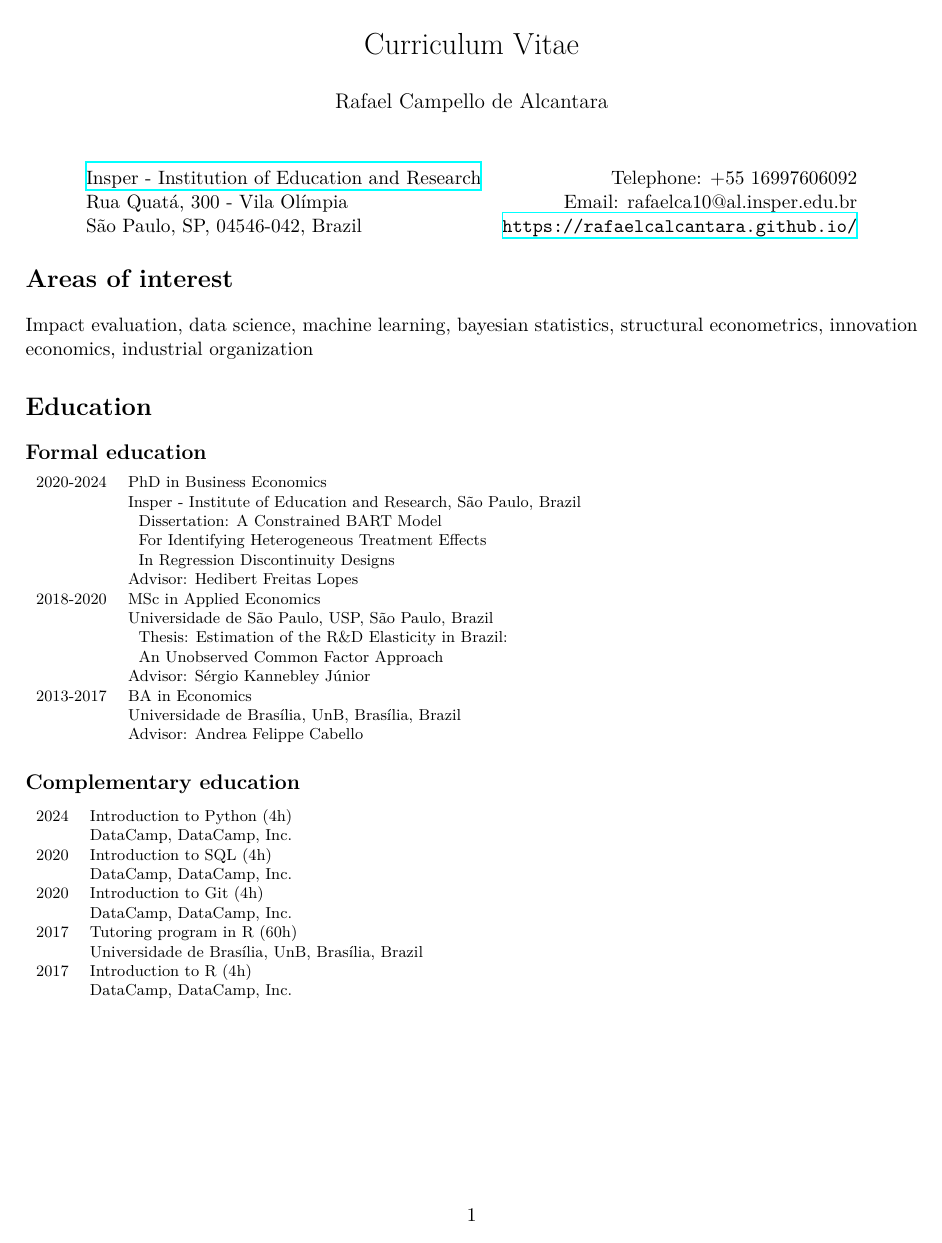
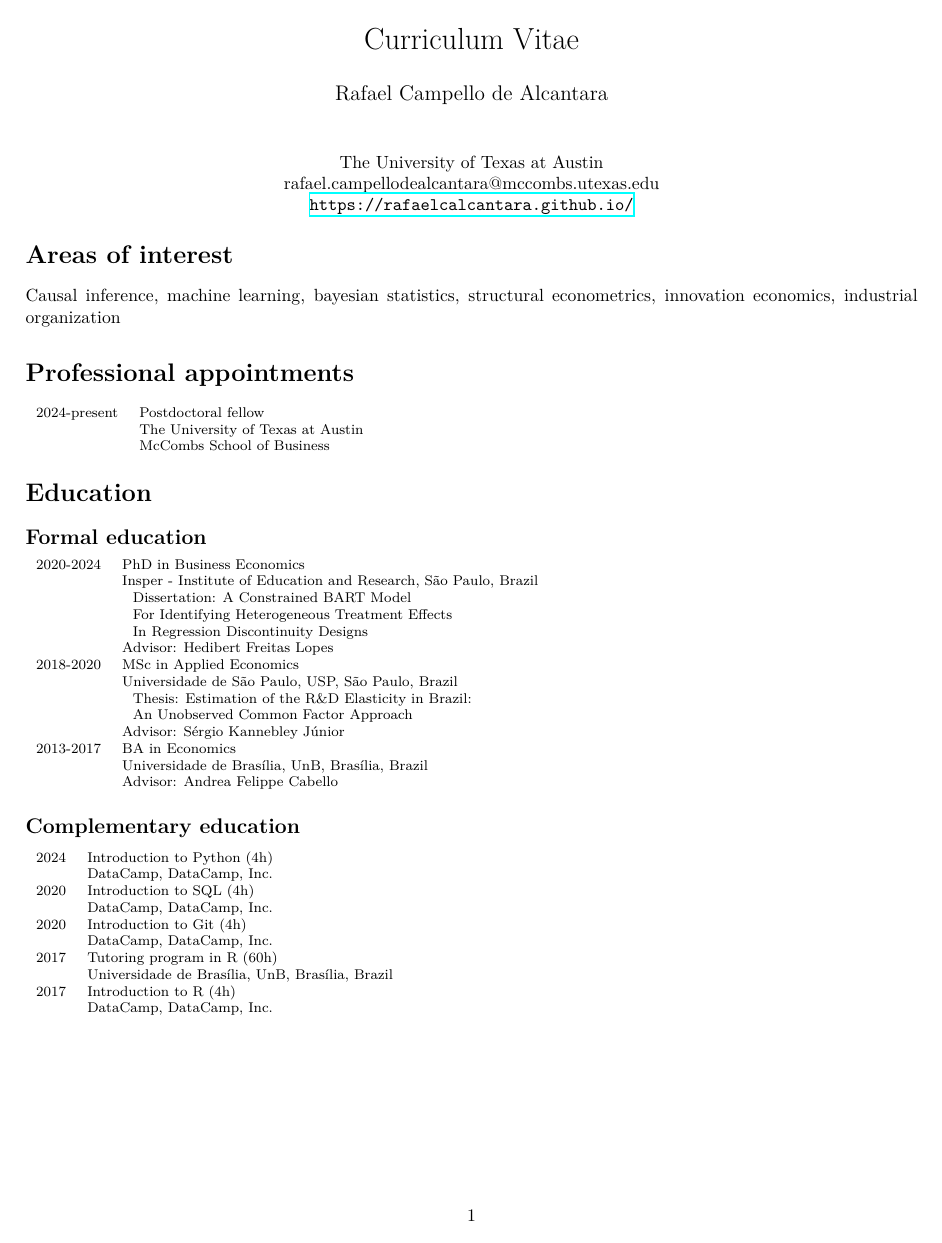
Before and after one commit to rafaelcalcantara/rafaelcalcantara.github.io, a LaTeX CV (docs/cv.tex): page 1 of 3. Compiled offline with XeLaTeX.

Commit message:
Updated CV and website bio

```diff
--- a/docs/cv.tex
+++ b/docs/cv.tex
@@ -1,6 +1,6 @@
-% Created 2024-03-19 ter 13:30
+% Created 2024-09-24 ter 13:21
 % Intended LaTeX compiler: xelatex
-\documentclass[11pt]{article}
+\documentclass[10pt]{article}
 \usepackage{graphicx}
 \usepackage{longtable}
 \usepackage{wrapfig}
@@ -32,23 +32,33 @@
 
 \maketitle
 \begin{center}
-\begin{tabular}{lr}
-\href{https://www.insper.edu.br/en/}{Insper - Institution of Education and Research} & Telephone: +55 16997606092\\
-Rua Quatá, 300 - Vila Olímpia & Email: rafaelca10@al.insper.edu.br\\
-São Paulo, SP, 04546-042, Brazil & \url{https://rafaelcalcantara.github.io/}
+\begin{tabular}{c}
+The University of Texas at Austin\\
+rafael.campellodealcantara@mccombs.utexas.edu\\
+\url{https://rafaelcalcantara.github.io/}
 \end{tabular}
 \end{center}
 
 \section*{Areas of interest}
-\label{sec:org30f1c86}
-Impact evaluation, data science, machine learning,
-bayesian statistics, structural econometrics, innovation
-economics, industrial organization
+\label{sec:org948a080}
+Causal inference, machine learning, bayesian statistics,
+structural econometrics, innovation economics, industrial
+organization
+
+\section*{Professional appointments}
+\label{sec:org13d5684}
+\begin{footnotesize}
+  \begin{tabular}{ll}
+    2024-present & Postdoctoral fellow\\
+    & The University of Texas at Austin\\
+    & McCombs School of Business
+    \end{tabular}
+\end{footnotesize}
 
 \section*{Education}
-\label{sec:orgef6f212}
+\label{sec:org7da8f15}
 \subsection*{Formal education}
-\label{sec:orge62dd53}
+\label{sec:org9162d7d}
 \begin{footnotesize}
 	     \begin{tabular}{ll}
 	       2020-2024         & PhD in Business Economics\\
```
Also changed, not shown: docs/cv.pdf, docs/cv.tex (43 more changed lines), 3 other files.
